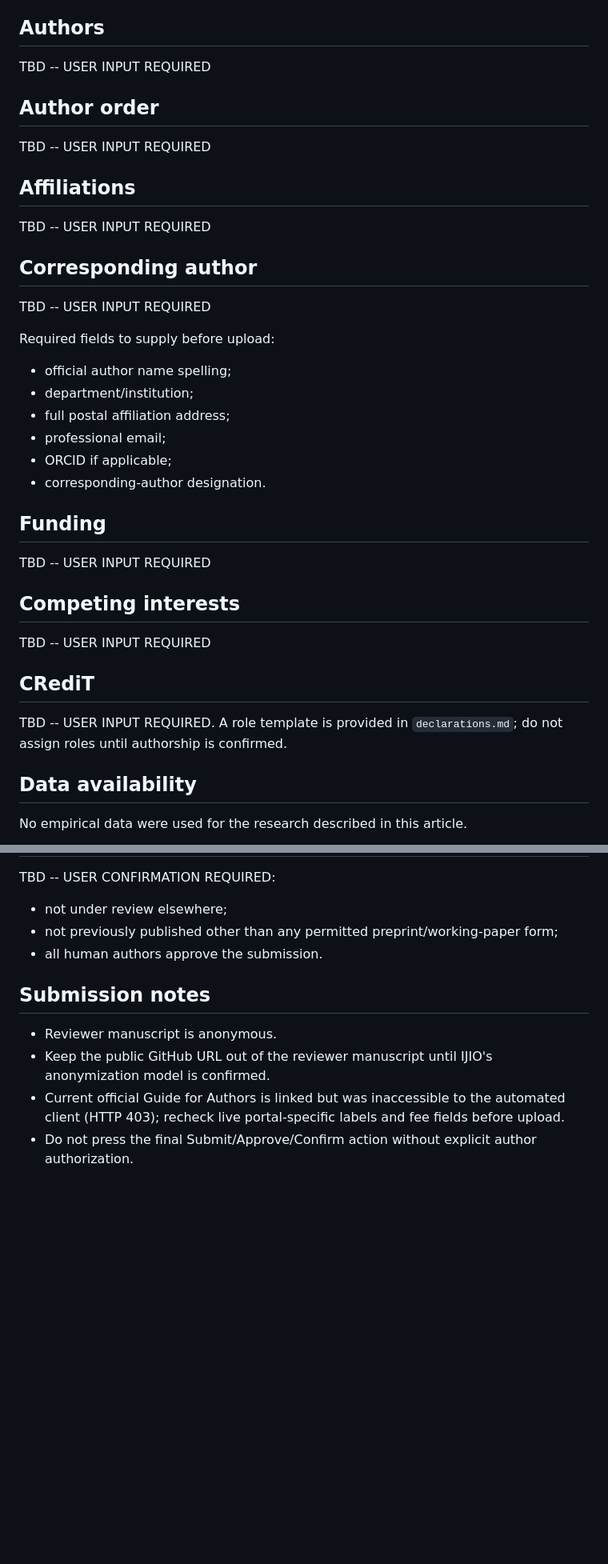
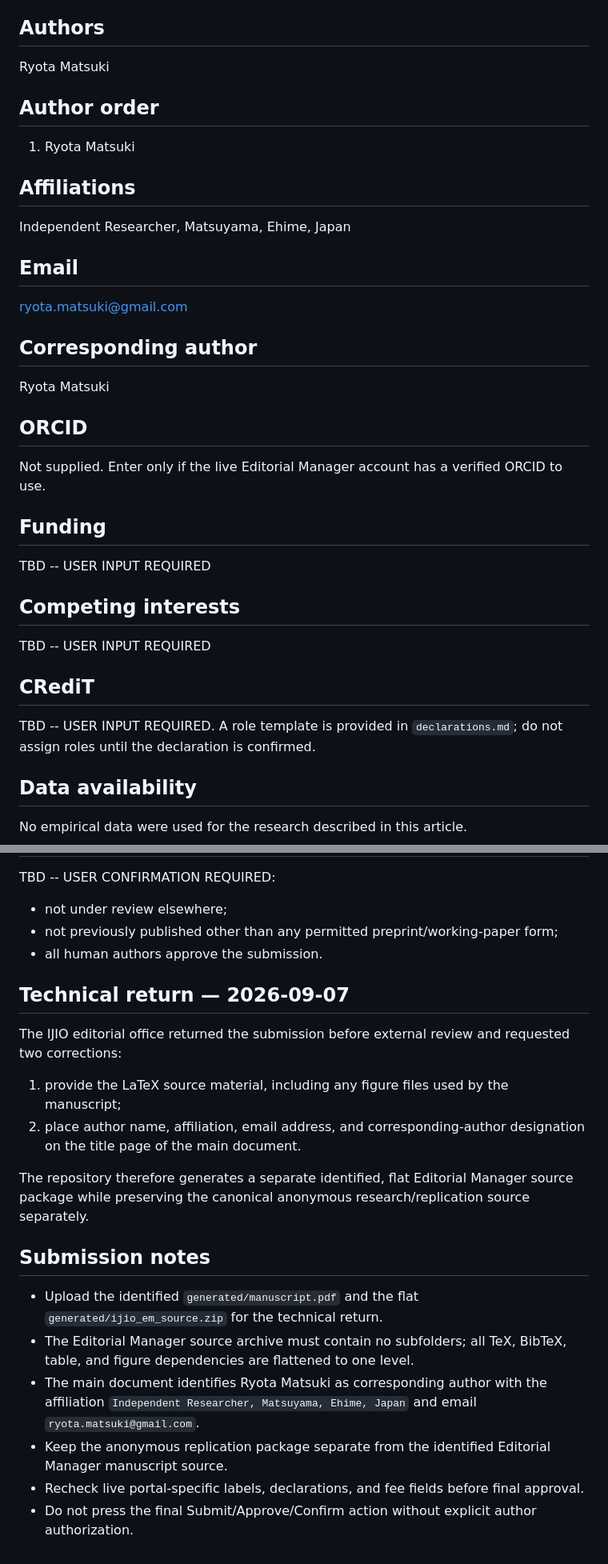
Before and after one commit to ryotamatsuki/private-compatibility-standards-coalitions, a Markdown page: submission/metadata.md, 2 parts joined by grey strips. Shown at 80% size. Rendered like a GitHub page; blank space fills up the shorter version.

Commit message:
Fill IJIO author metadata for technical return

```diff
--- a/submission/metadata.md
+++ b/submission/metadata.md
@@ -32,24 +32,22 @@ Abstract word count: 161.
 - C71 — Cooperative Games
 
 ## Authors
-TBD -- USER INPUT REQUIRED
+Ryota Matsuki
 
 ## Author order
-TBD -- USER INPUT REQUIRED
+1. Ryota Matsuki
 
 ## Affiliations
-TBD -- USER INPUT REQUIRED
+Independent Researcher, Matsuyama, Ehime, Japan
+
+## Email
+ryota.matsuki@gmail.com
 
 ## Corresponding author
-TBD -- USER INPUT REQUIRED
+Ryota Matsuki
 
-Required fields to supply before upload:
-- official author name spelling;
-- department/institution;
-- full postal affiliation address;
-- professional email;
-- ORCID if applicable;
-- corresponding-author designation.
+## ORCID
+Not supplied. Enter only if the live Editorial Manager account has a verified ORCID to use.
 
 ## Funding
 TBD -- USER INPUT REQUIRED
@@ -58,7 +56,7 @@ TBD -- USER INPUT REQUIRED
 TBD -- USER INPUT REQUIRED
 
 ## CRediT
-TBD -- USER INPUT REQUIRED. A role template is provided in `declarations.md`; do not assign roles until authorship is confirmed.
+TBD -- USER INPUT REQUIRED. A role template is provided in `declarations.md`; do not assign roles until the declaration is confirmed.
 
 ## Data availability
 No empirical data were used for the research described in this article.
@@ -84,8 +82,17 @@ TBD -- USER CONFIRMATION REQUIRED:
 - not previously published other than any permitted preprint/working-paper form;
 - all human authors approve the submission.
 
+## Technical return — 2026-09-07
+The IJIO editorial office returned the submission before external review and requested two corrections:
+1. provide the LaTeX source material, including any figure files used by the manuscript;
+2. place author name, affiliation, email address, and corresponding-author designation on the title page of the main document.
+
+The repository therefore generates a separate identified, flat Editorial Manager source package while preserving the canonical anonymous research/replication source separately.
+
 ## Submission notes
-- Reviewer manuscript is anonymous.
-- Keep the public GitHub URL out of the reviewer manuscript until IJIO's anonymization model is confirmed.
-- Current official Guide for Authors is linked but was inaccessible to the automated client (HTTP 403); recheck live portal-specific labels and fee fields before upload.
+- Upload the identified `generated/manuscript.pdf` and the flat `generated/ijio_em_source.zip` for the technical return.
+- The Editorial Manager source archive must contain no subfolders; all TeX, BibTeX, table, and figure dependencies are flattened to one level.
+- The main document identifies Ryota Matsuki as corresponding author with the affiliation `Independent Researcher, Matsuyama, Ehime, Japan` and email `ryota.matsuki@gmail.com`.
+- Keep the anonymous replication package separate from the identified Editorial Manager manuscript source.
+- Recheck live portal-specific labels, declarations, and fee fields before final approval.
 - Do not press the final Submit/Approve/Confirm action without explicit author authorization.
```
